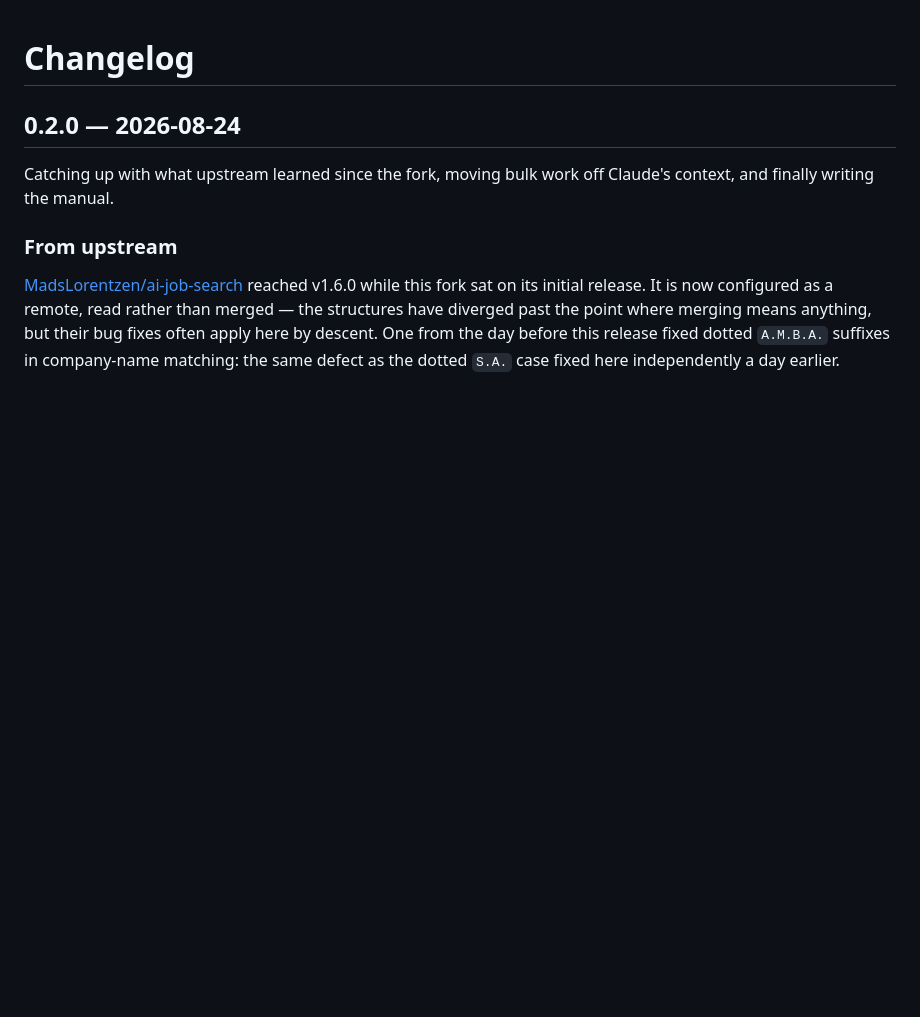
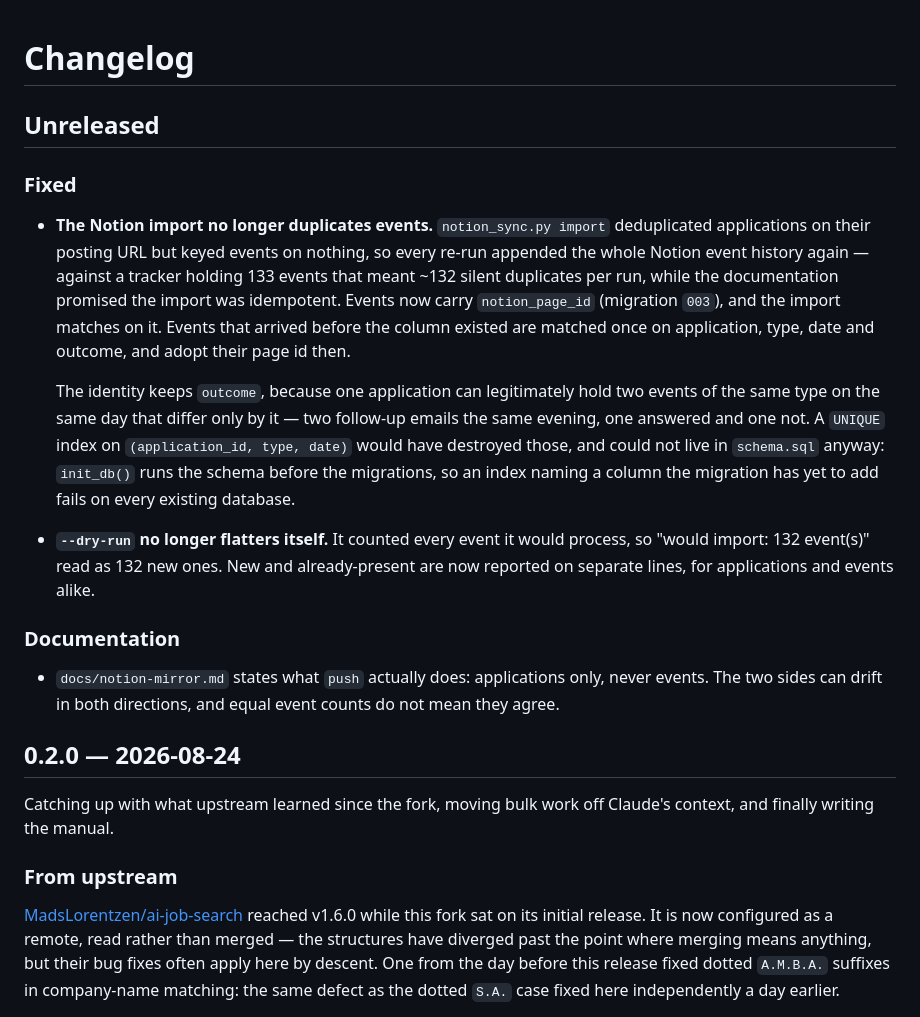
Before and after one commit to Iaicox/CareerForge, a Markdown page: CHANGELOG.md, the part around the change. GitHub-like rendering; blank space fills up the shorter version.

Commit message:
Say what push and import actually do
The mirror documentation described push as "creates a page the first time
and updates it afterwards" without mentioning that it writes applications
and never events. Somebody reading it has no reason to expect the two
sides to drift, and the drift is silent: equal event counts on both sides
prove nothing, since the gaps run in both directions and can cancel out.
On this tracker they did exactly that, 129 against 129 with nine events
only local and five only in Notion.

The import section claimed idempotency "keyed on the posting URL", which
was the whole story for applications and none of it for events. It now
names both keys, and shows the summary a re-run prints, so the numbers can
be read without guessing which of them mean new.

```diff
--- a/CHANGELOG.md
+++ b/CHANGELOG.md
@@ -1,4 +1,36 @@
 # Changelog
+
+## Unreleased
+
+### Fixed
+
+- **The Notion import no longer duplicates events.** `notion_sync.py import`
+  deduplicated applications on their posting URL but keyed events on nothing, so
+  every re-run appended the whole Notion event history again — against a
+  tracker holding 133 events that meant ~132 silent duplicates per run, while
+  the documentation promised the import was idempotent. Events now carry
+  `notion_page_id` (migration `003`), and the import matches on it. Events that
+  arrived before the column existed are matched once on application, type, date
+  and outcome, and adopt their page id then.
+
+  The identity keeps `outcome`, because one application can legitimately hold
+  two events of the same type on the same day that differ only by it — two
+  follow-up emails the same evening, one answered and one not. A `UNIQUE` index
+  on `(application_id, type, date)` would have destroyed those, and could not
+  live in `schema.sql` anyway: `init_db()` runs the schema before the
+  migrations, so an index naming a column the migration has yet to add fails on
+  every existing database.
+
+- **`--dry-run` no longer flatters itself.** It counted every event it would
+  process, so "would import: 132 event(s)" read as 132 new ones. New and
+  already-present are now reported on separate lines, for applications and
+  events alike.
+
+### Documentation
+
+- `docs/notion-mirror.md` states what `push` actually does: applications only,
+  never events. The two sides can drift in both directions, and equal event
+  counts do not mean they agree.
 
 ## 0.2.0 — 2026-08-24
 
```
Also changed, not shown: docs/notion-mirror.md (+19 -1 lines).
